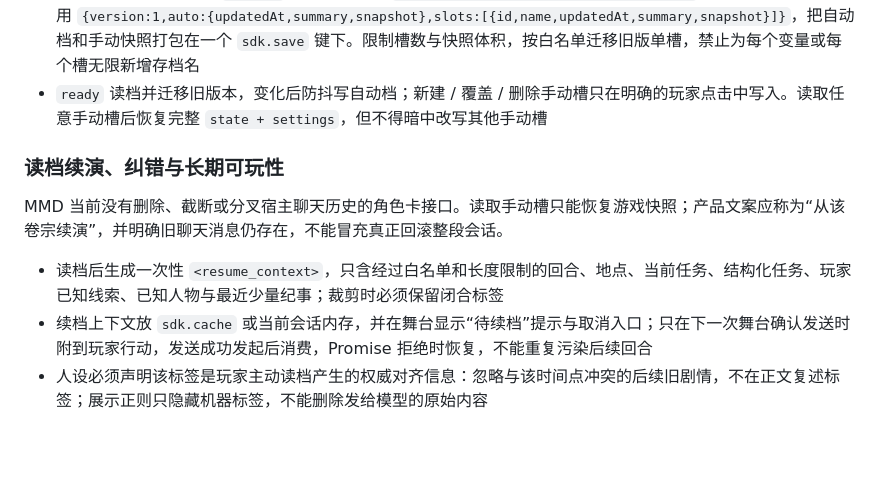
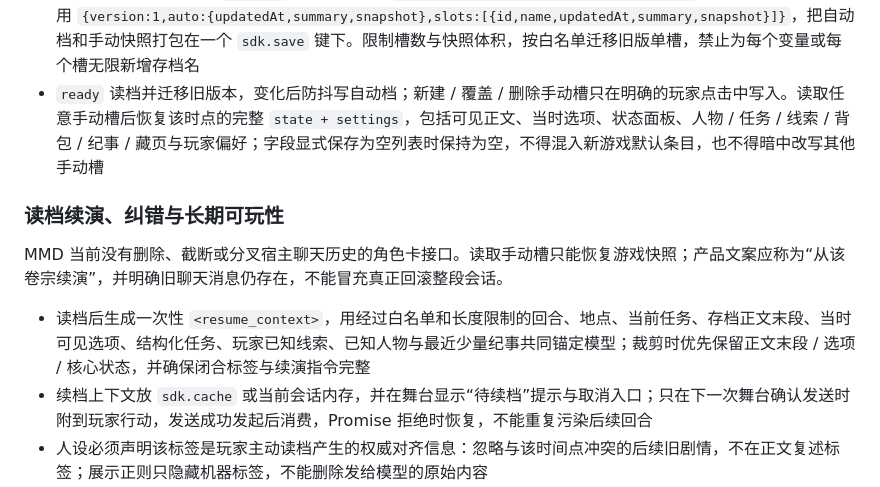
Before and after one commit to czjainiaini/mmd-generating-role-card, a Markdown page: generating-role-card/references/stage-game-brief.md, the part around the change. Drawn GitHub-style; blank space fills up the shorter version.

Commit message:
docs: specify full game save restoration

```diff
--- a/generating-role-card/references/stage-game-brief.md
+++ b/generating-role-card/references/stage-game-brief.md
@@ -139,13 +139,13 @@
 - schema 固定在前端代码中。允许玩家在设置页启用 / 调整的变量规则，把“玩家选择”存到 `save.settings`；可把本次会话编译后的规则表放 `cache`，但 `cache` 刷新即失，不能作为唯一真源
 - 外部路径不得直接执行：只接受已声明键，限制字符串长度、数组数量、枚举值和数值上下限；未知键丢弃并用 `sdk.debug.log` 记录
 - 单进度存档使用一个带 `version` 的对象，例如 `{version:1,state:{...},settings:{...}}`；需要多槽时优先使用 `{version:1,auto:{updatedAt,summary,snapshot},slots:[{id,name,updatedAt,summary,snapshot}]}`，把自动档和手动快照打包在一个 `sdk.save` 键下。限制槽数与快照体积，按白名单迁移旧版单槽，禁止为每个变量或每个槽无限新增存档名
-- `ready` 读档并迁移旧版本，变化后防抖写自动档；新建 / 覆盖 / 删除手动槽只在明确的玩家点击中写入。读取任意手动槽后恢复完整 `state + settings`，但不得暗中改写其他手动槽
+- `ready` 读档并迁移旧版本，变化后防抖写自动档；新建 / 覆盖 / 删除手动槽只在明确的玩家点击中写入。读取任意手动槽后恢复该时点的完整 `state + settings`，包括可见正文、当时选项、状态面板、人物 / 任务 / 线索 / 背包 / 纪事 / 藏页与玩家偏好；字段显式保存为空列表时保持为空，不得混入新游戏默认条目，也不得暗中改写其他手动槽
 
 ### 读档续演、纠错与长期可玩性
 
 MMD 当前没有删除、截断或分叉宿主聊天历史的角色卡接口。读取手动槽只能恢复游戏快照；产品文案应称为“从该卷宗续演”，并明确旧聊天消息仍存在，不能冒充真正回滚整段会话。
 
-- 读档后生成一次性 `<resume_context>`，只含经过白名单和长度限制的回合、地点、当前任务、结构化任务、玩家已知线索、已知人物与最近少量纪事；裁剪时必须保留闭合标签
+- 读档后生成一次性 `<resume_context>`，用经过白名单和长度限制的回合、地点、当前任务、存档正文末段、当时可见选项、结构化任务、玩家已知线索、已知人物与最近少量纪事共同锚定模型；裁剪时优先保留正文末段 / 选项 / 核心状态，并确保闭合标签与续演指令完整
 - 续档上下文放 `sdk.cache` 或当前会话内存，并在舞台显示“待续档”提示与取消入口；只在下一次舞台确认发送时附到玩家行动，发送成功发起后消费，Promise 拒绝时恢复，不能重复污染后续回合
 - 人设必须声明该标签是玩家主动读档产生的权威对齐信息：忽略与该时间点冲突的后续旧剧情，不在正文复述标签；展示正则只隐藏机器标签，不能删除发给模型的原始内容
 - 状态纠错只开放玩家可见白名单字段。有效 `message:done` 合并前保留一个受限撤销点；纠错和撤销都生成新的续档上下文，避免前端状态与模型认知继续分叉
```
Also changed, not shown: generating-role-card/references/acceptance.md (+2 -2 lines).
